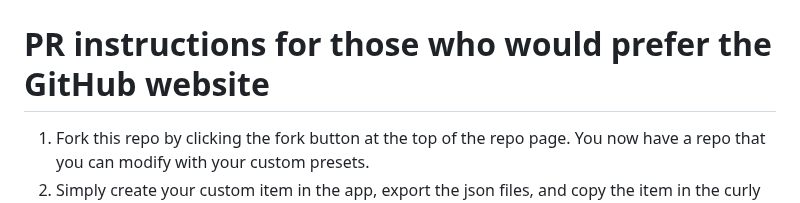
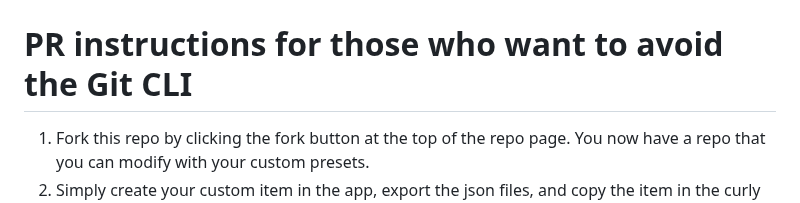
Before and after one commit to AidanLeeCalamera/Pip-Boy-Inventory-JSON-Generator, a Markdown page: README.md, the part around the change. Drawn GitHub-style.

```diff
--- a/README.md
+++ b/README.md
@@ -42,7 +42,7 @@ A HTML page for generating items.json files for the [Pip-Boy inventory patch](ht
    **Note:** Remember to also upload your new image file to the DATA folder on your Pip-Boy.
 
 # Any PRs with custom items, whether from the games or just fun items you've made, are encouraged and welcome!
-# PR instructions for those who would prefer the GitHub website
+# PR instructions for those who want to avoid the Git CLI
 1. Fork this repo by clicking the fork button at the top of the repo page. You now have a repo that you can modify with your custom presets.
 2. Simply create your custom item in the app, export the json files, and copy the item in the curly brackets into the corresponding preset js file. (If you have any custom sounds or images, you should add those to community_DATA)<br/>
 
```
